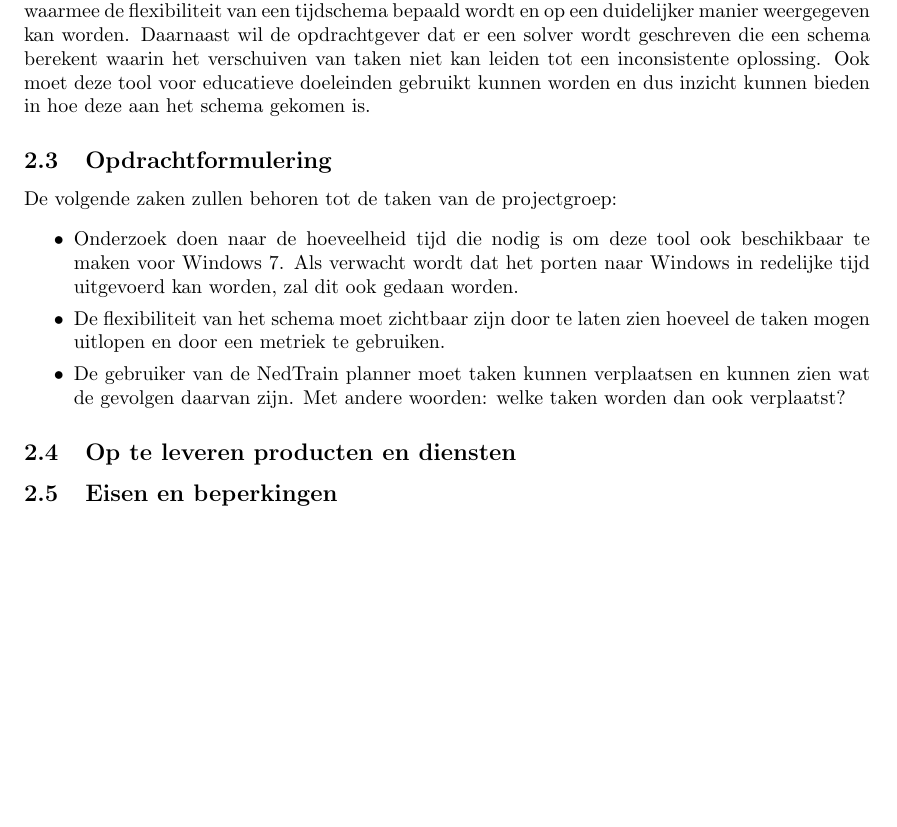
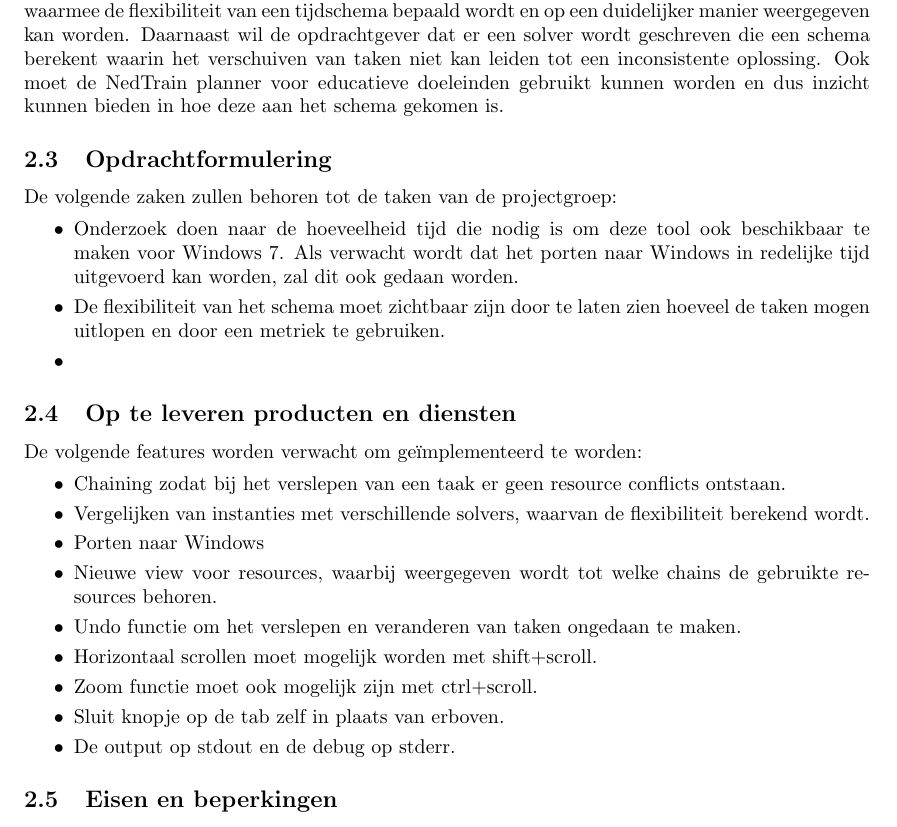
Before and after one commit to FloddyFosh/BEP_Nedtrain_2014, a LaTeX document (verslag/plan_van_aanpak/verslag.tex, which reads verslag/plan_van_aanpak/content/projectopdracht.tex): part of page 4 of 6, cut so that both start at the same text, the shorter picture padded with empty space. Compiled offline with pdfLaTeX.

Commit message:
projectopdracht

```diff
--- a/verslag/plan_van_aanpak/content/projectopdracht.tex
+++ b/verslag/plan_van_aanpak/content/projectopdracht.tex
@@ -3,7 +3,9 @@
 De opdrachtgever is NedTrain, het bedrijf dat zorgt voor het onderhoud aan en de reparatie van de treinen van de Nederlandse Spoorwegen (NS). In het verleden is er door NedTrain, in samenwerking met de TU Delft, een tool ontwikkeld waarin het plannen van taken gevisualiseerd kan worden. Bovendien zijn er zogenaamde solvers ontwikkeld, waarmee voor een verzameling van taken een schema gemaakt wordt dat consistent is met de tijd- en resource-restricties. Deze tool, de NedTrain planner, kan echter niet weten hoe flexibel een berekend schema is. Daarnaast kan een schema dat met \'e\'en van de huidige solvers is opgelost inconsistent worden als er taken verschoven worden, doordat er op een bepaald moment meer resources gebruikt worden dan er beschikbaar zijn.
 
 \subsection{Doelstelling project}
-De wens van de opdrachtgever is dat de NedTrain planner uitgebreid wordt met een functie waarmee de flexibiliteit van een tijdschema bepaald wordt en op een duidelijker manier weergegeven kan worden. Daarnaast wil de opdrachtgever dat er een solver wordt geschreven die een schema berekent waarin het verschuiven van taken niet kan leiden tot een inconsistente oplossing. Ook moet deze tool voor educatieve doeleinden gebruikt kunnen worden en dus inzicht kunnen bieden in hoe deze aan het schema gekomen is.
+De wens van de opdrachtgever is dat de NedTrain planner uitgebreid wordt met een functie waarmee de flexibiliteit van een tijdschema bepaald wordt en op een duidelijker manier weergegeven kan worden. Daarnaast wil de opdrachtgever dat er een solver wordt geschreven die een schema berekent waarin het verschuiven van taken niet kan leiden tot een inconsistente oplossing. Ook moet de NedTrain planner voor educatieve doeleinden gebruikt kunnen worden en dus inzicht kunnen bieden in hoe deze aan het schema gekomen is.
+
+
 
 
 \subsection{Opdrachtformulering}
@@ -11,9 +13,22 @@ De volgende zaken zullen behoren tot de taken van de projectgroep:
 \begin{itemize}
 	\item Onderzoek doen naar de hoeveelheid tijd die nodig is om deze tool ook beschikbaar te maken voor Windows 7. Als verwacht wordt dat het porten naar Windows in redelijke tijd uitgevoerd kan worden, zal dit ook gedaan worden.
 	\item De flexibiliteit van het schema moet zichtbaar zijn door te laten zien hoeveel de taken mogen uitlopen en door een metriek te gebruiken.
-	\item De gebruiker van de NedTrain planner moet taken kunnen verplaatsen en kunnen zien wat de gevolgen daarvan zijn. Met andere woorden: welke taken worden dan ook verplaatst?
+	\item
 \end{itemize}
 
 \subsection{Op te leveren producten en diensten}
+De volgende features worden verwacht om ge\"implementeerd te worden:
+\begin{itemize}
+\item Chaining zodat bij het verslepen van een taak er geen resource conflicts ontstaan.
+\item Vergelijken van instanties met verschillende solvers, waarvan de flexibiliteit berekend wordt.
+\item Porten naar Windows
+\item Nieuwe view voor resources, waarbij weergegeven wordt tot welke chains de gebruikte resources behoren.
+\item Undo functie om het verslepen en veranderen van taken ongedaan te maken.
+\item Horizontaal scrollen moet mogelijk worden met shift+scroll.
+\item Zoom functie moet ook mogelijk zijn met ctrl+scroll.
+\item Sluit knopje op de tab zelf in plaats van erboven.
+\item De output op stdout en de debug op stderr.
+\end{itemize}
+
 \subsection{Eisen en beperkingen}
 \subsection{Voorwaarden}
```
